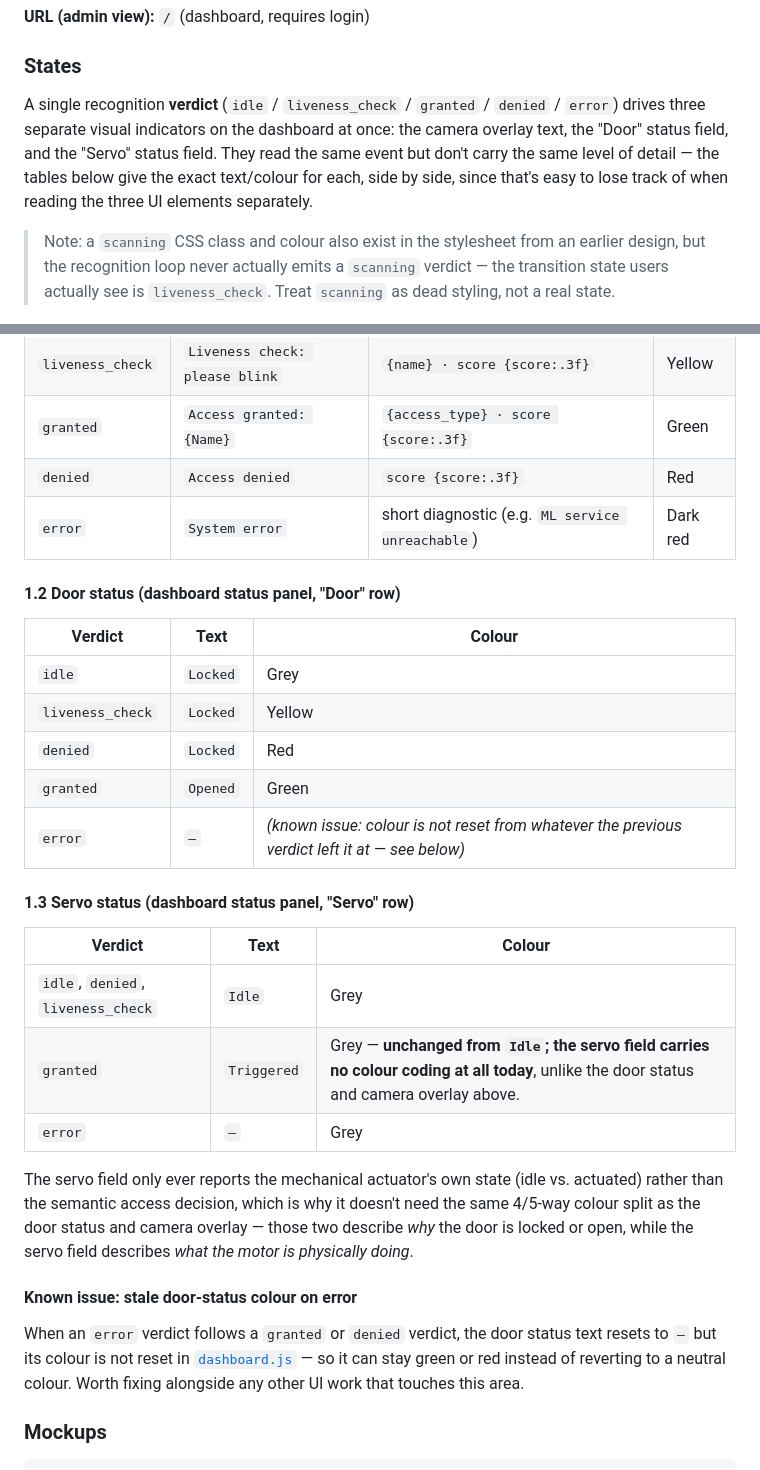
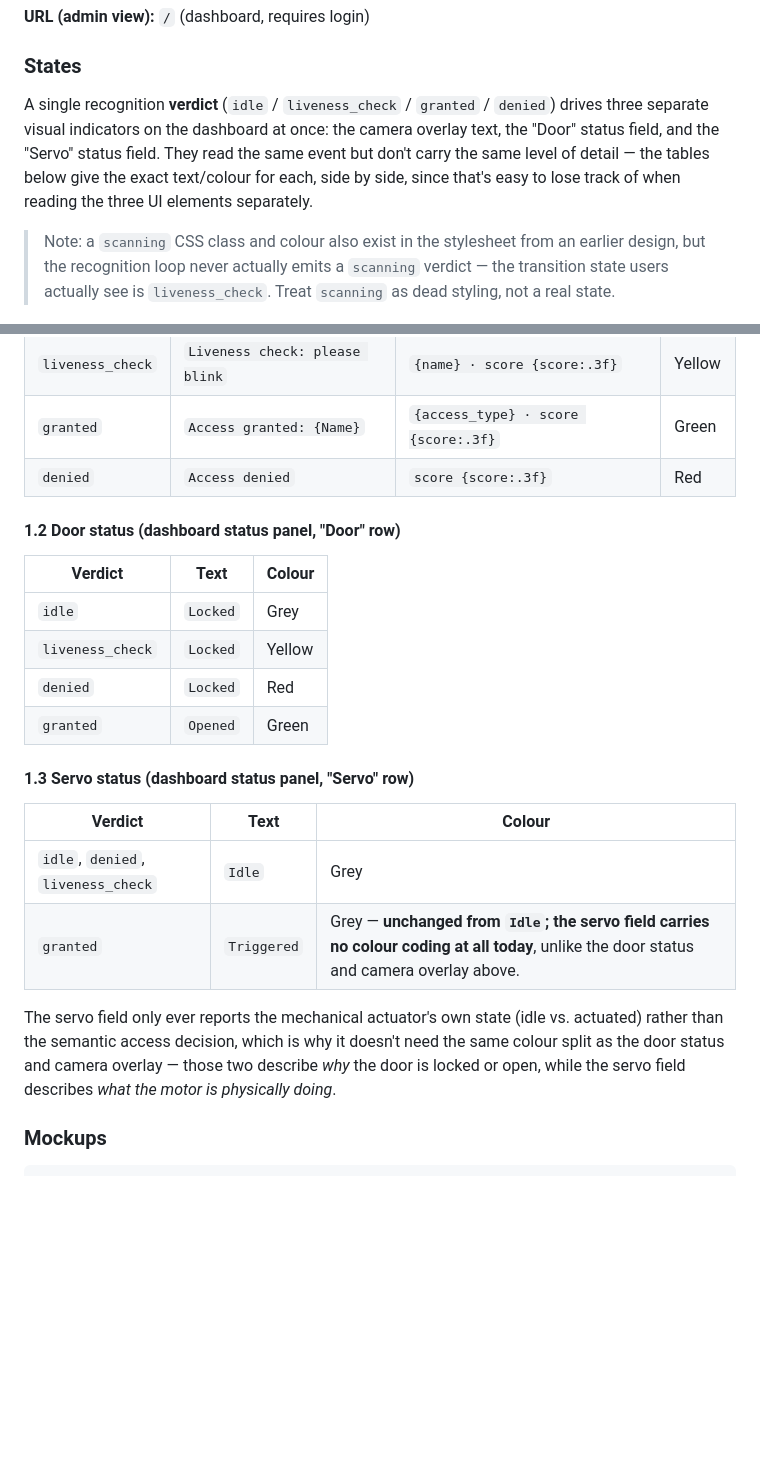
Before and after one commit to Innopolis-Robotics-Society/FaceGuardV2, a Markdown page: docs/interface.md, 2 parts joined by grey strips. GitHub-like rendering; blank space fills up the shorter version.

Commit message:
Remove error-state documentation from dashboard state tables
Drop the error verdict row from the camera overlay, door status, and
servo status tables in interface.md and user-guide.md, along with the
known-issue note about stale door-status color on error, which no longer
applies without documenting that state.

Co-Authored-By: Claude Sonnet 5 <noreply@anthropic.com>

```diff
--- a/docs/interface.md
+++ b/docs/interface.md
@@ -28,12 +28,12 @@ so the admin can see what the camera sees from their laptop.
 ### States
 
 A single recognition **verdict** (`idle` / `liveness_check` / `granted` /
-`denied` / `error`) drives three separate visual indicators on the
-dashboard at once: the camera overlay text, the "Door" status field, and
-the "Servo" status field. They read the same event but don't carry the
-same level of detail — the tables below give the exact text/colour for
-each, side by side, since that's easy to lose track of when reading the
-three UI elements separately.
+`denied`) drives three separate visual indicators on the dashboard at
+once: the camera overlay text, the "Door" status field, and the "Servo"
+status field. They read the same event but don't carry the same level of
+detail — the tables below give the exact text/colour for each, side by
+side, since that's easy to lose track of when reading the three UI
+elements separately.
 
 > Note: a `scanning` CSS class and colour also exist in the stylesheet
 > from an earlier design, but the recognition loop never actually emits
@@ -48,7 +48,6 @@ three UI elements separately.
 | `liveness_check` | `Liveness check: please blink` | `{name} · score {score:.3f}` | Yellow |
 | `granted` | `Access granted: {Name}` | `{access_type} · score {score:.3f}` | Green |
 | `denied` | `Access denied` | `score {score:.3f}` | Red |
-| `error` | `System error` | short diagnostic (e.g. `ML service unreachable`) | Dark red |
 
 #### 1.2 Door status (dashboard status panel, "Door" row)
 
@@ -58,7 +57,6 @@ three UI elements separately.
 | `liveness_check` | `Locked` | Yellow |
 | `denied` | `Locked` | Red |
 | `granted` | `Opened` | Green |
-| `error` | `—` | *(known issue: colour is not reset from whatever the previous verdict left it at — see below)* |
 
 #### 1.3 Servo status (dashboard status panel, "Servo" row)
 
@@ -66,21 +64,12 @@ three UI elements separately.
 |---|---|---|
 | `idle`, `denied`, `liveness_check` | `Idle` | Grey |
 | `granted` | `Triggered` | Grey — **unchanged from `Idle`; the servo field carries no colour coding at all today**, unlike the door status and camera overlay above. |
-| `error` | `—` | Grey |
 
 The servo field only ever reports the mechanical actuator's own state
 (idle vs. actuated) rather than the semantic access decision, which is
-why it doesn't need the same 4/5-way colour split as the door status and
-camera overlay — those two describe *why* the door is locked or open,
-while the servo field describes *what the motor is physically doing*.
-
-#### Known issue: stale door-status colour on error
-
-When an `error` verdict follows a `granted` or `denied` verdict, the door
-status text resets to `—` but its colour is not reset in
-[`dashboard.js`](../MVP_v1/app/static/dashboard.js) — so it can stay
-green or red instead of reverting to a neutral colour. Worth fixing
-alongside any other UI work that touches this area.
+why it doesn't need the same colour split as the door status and camera
+overlay — those two describe *why* the door is locked or open, while the
+servo field describes *what the motor is physically doing*.
 
 ### Mockups
 
```
Also changed, not shown: docs/user-guide.md (+0 -1 lines).
